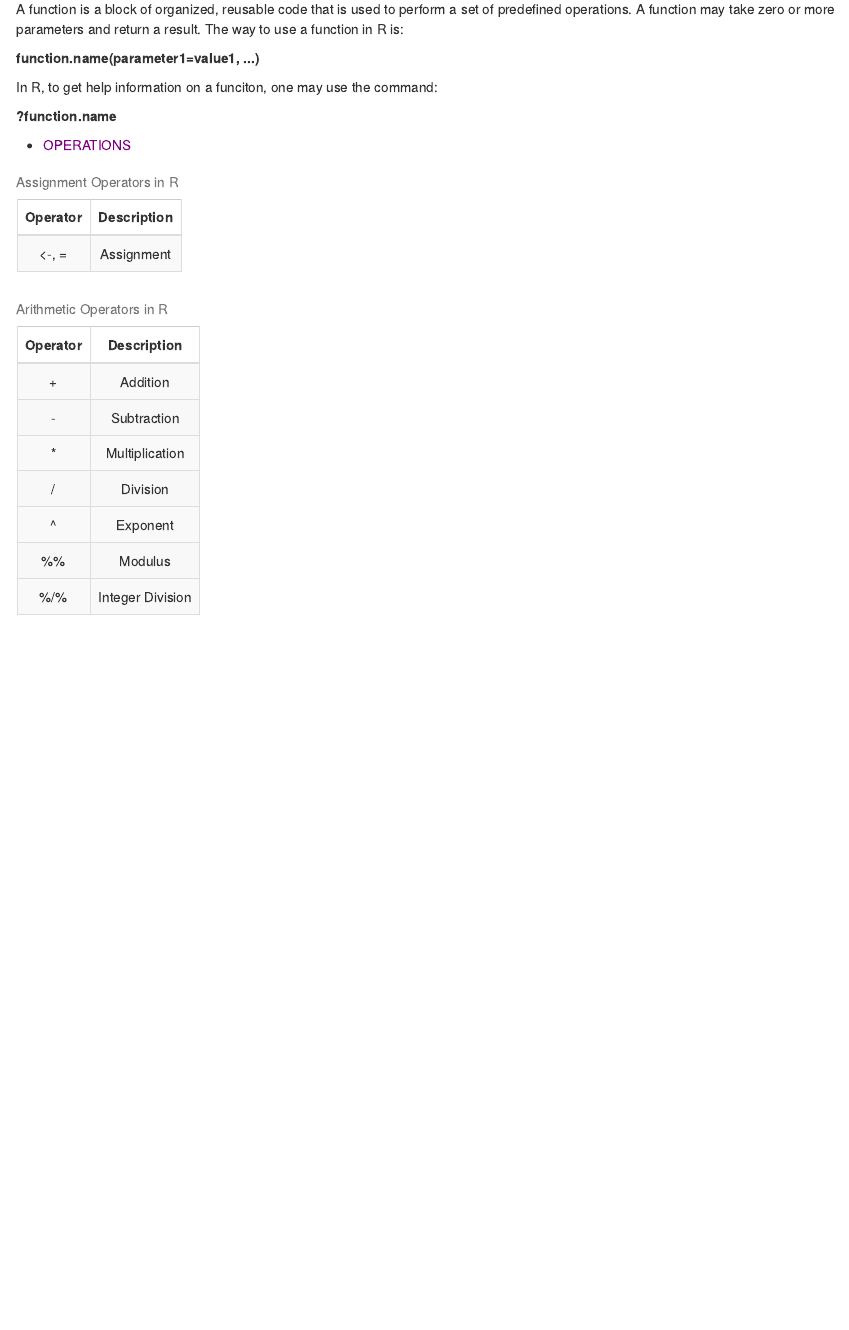
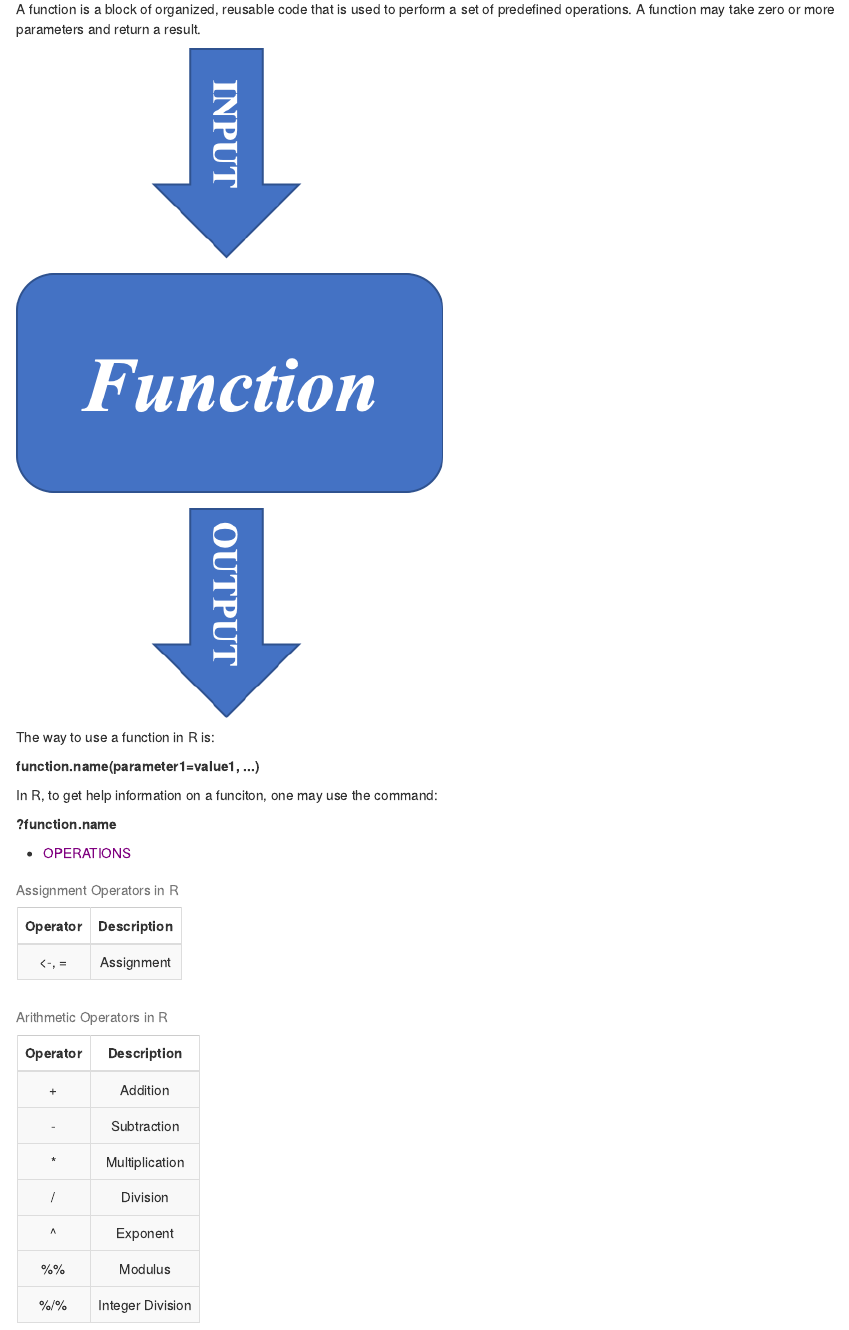
Before and after one commit to ucdavis-bioinformatics-training/2020-Bioinformatics_Prerequisites_Workshop, an R Markdown document (Intro_to_R/Intro2R/Intro2R_main.Rmd): the page in a window 1100 px wide, from 1990 px down. The pictures show the output file Intro_to_R/Intro2R/Intro2R_main.md that the author committed with the source, drawn offline in the style of GitHub; long lines of code are wrapped.

Commit message:
mod intro2r

```diff
--- a/Intro_to_R/Intro2R/Intro2R_main.Rmd
+++ b/Intro_to_R/Intro2R/Intro2R_main.Rmd
@@ -127,7 +127,11 @@ A variable is a named storage. Creating a variable is to reserve some space in m
 
 * `r colFmt("FUNCTIONS", 'purple')`
 
-A function is a block of organized, reusable code that is used to perform a set of predefined operations. A function may take zero or more parameters and return a result. The way to use a function in R is:
+A function is a block of organized, reusable code that is used to perform a set of predefined operations. A function may take zero or more parameters and return a result.
+
+![](./func.png)
+
+The way to use a function in R is:
 
 **function.name(parameter1=value1, ...)**
 
```
Also changed, not shown: Intro_to_R/Intro2R/Intro2R_main.md, Intro_to_R/Intro2R/func.png (added).
